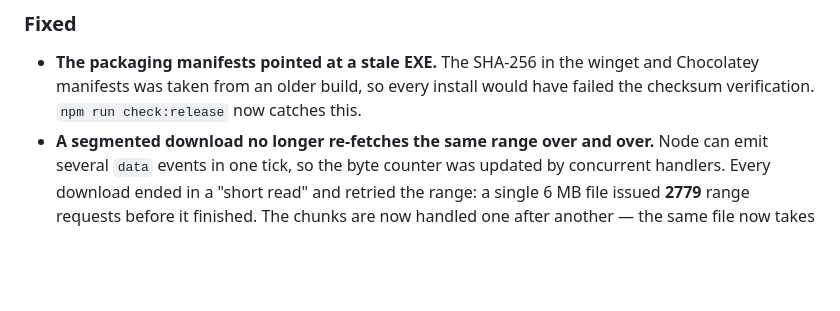
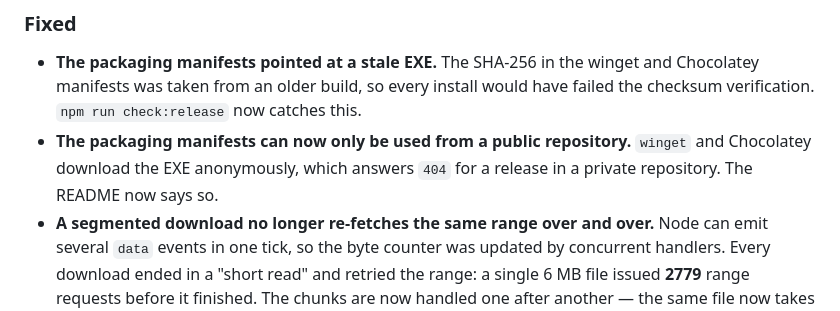
Before and after one commit to shashankh3/downloadX, a Markdown page: CHANGELOG.md, the part around the change. Rendered like a GitHub page; blank space fills up the shorter version.

```diff
--- a/CHANGELOG.md
+++ b/CHANGELOG.md
@@ -11,6 +11,9 @@ project uses [semantic versioning](https://semver.org/).
   and Chocolatey manifests was taken from an older build, so every install
   would have failed the checksum verification. `npm run check:release` now
   catches this.
+- **The packaging manifests can now only be used from a public repository.**
+  `winget` and Chocolatey download the EXE anonymously, which answers `404`
+  for a release in a private repository. The README now says so.
 - **A segmented download no longer re-fetches the same range over and over.**
   Node can emit several `data` events in one tick, so the byte counter was
   updated by concurrent handlers. Every download ended in a "short read" and
```
Also changed, not shown: README.md (+6 -0 lines).
